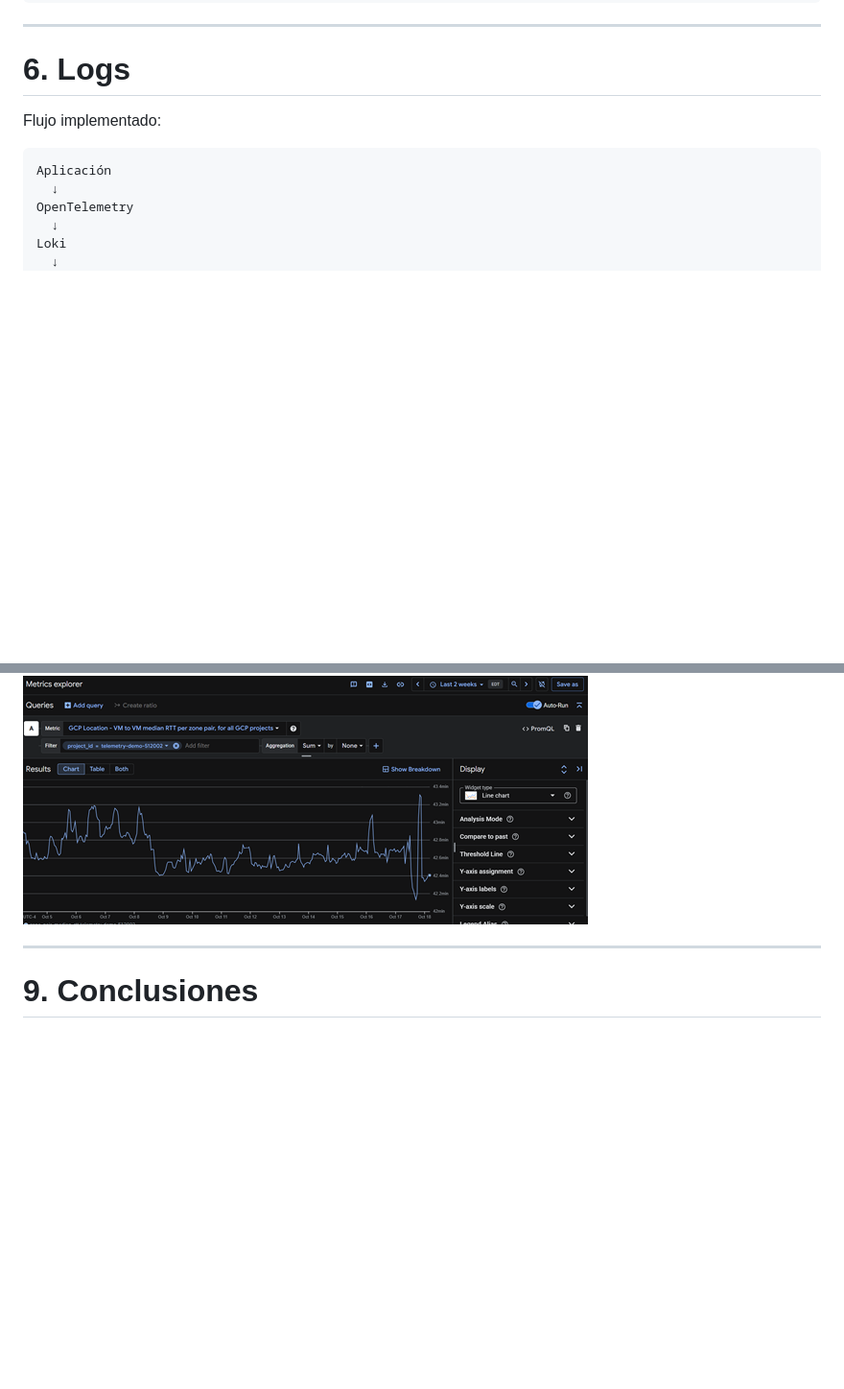
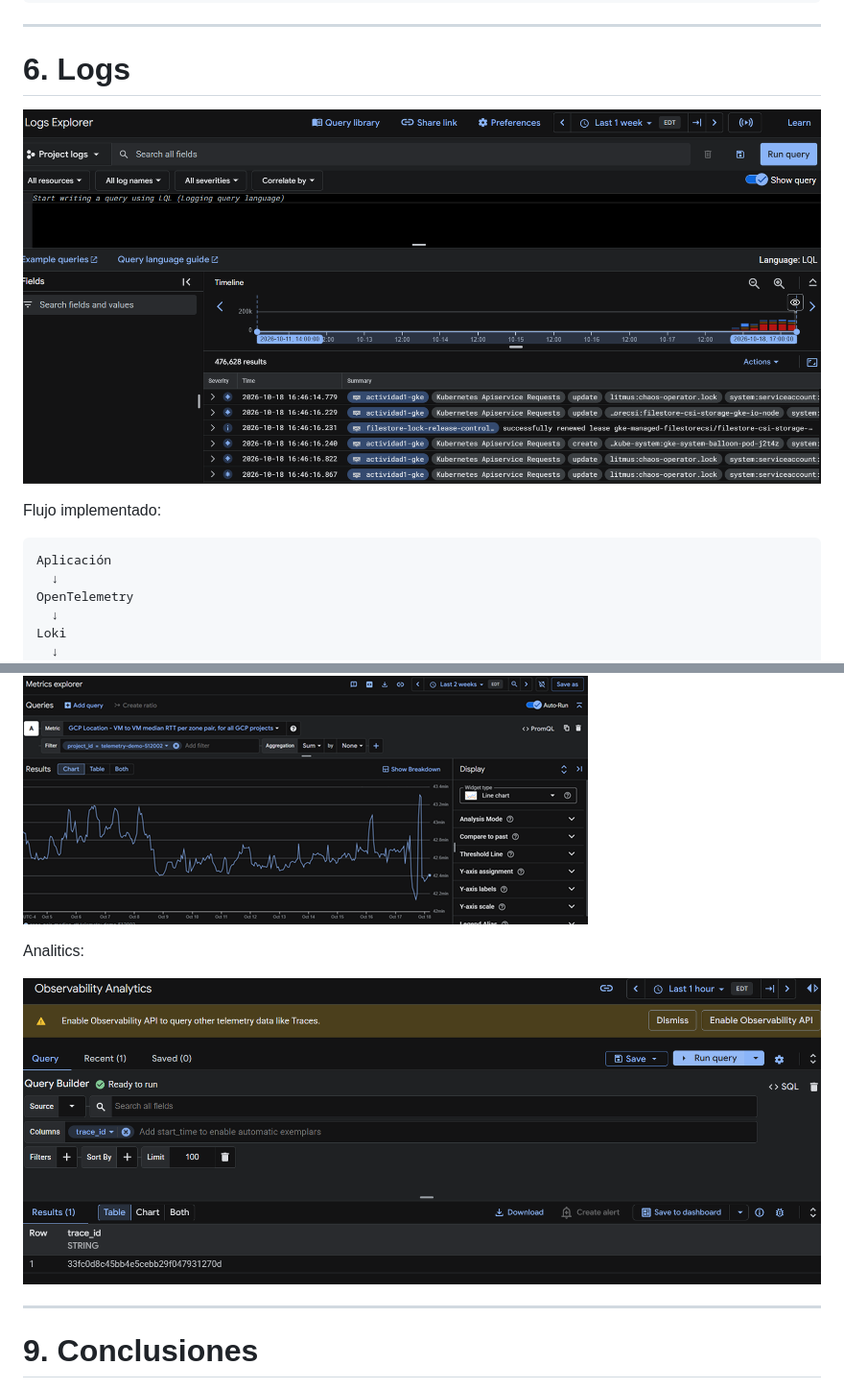
Before and after one commit to earamirez190/maestria-inventario-products, a Markdown page: evidence/ENTREGABLE_OBSERVABILIDAD_COMPLETO.md, 2 parts joined by grey strips. Shown at 96% size. GitHub-like rendering; pictures changed too: evidence/image-10.png (added), evidence/image-9.png (added); blank space fills up the shorter version.

````diff
--- a/evidence/ENTREGABLE_OBSERVABILIDAD_COMPLETO.md
+++ b/evidence/ENTREGABLE_OBSERVABILIDAD_COMPLETO.md
@@ -198,6 +198,8 @@ jvm_memory_used_bytes
 
 # 6. Logs
 
+![alt text](image-9.png)
+
 Flujo implementado:
 
 ```text
@@ -251,6 +253,10 @@ Métricas monitoreadas:
 
 ![alt text](image.png)
 
+Analitics:
+
+![alt text](image-10.png)
+
 ---
 
 # 9. Conclusiones
````
